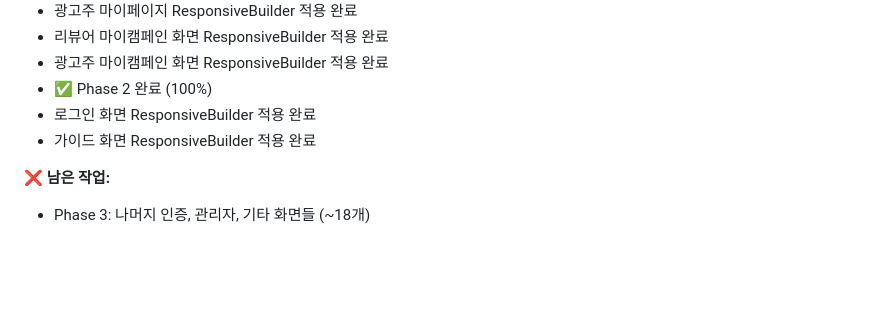
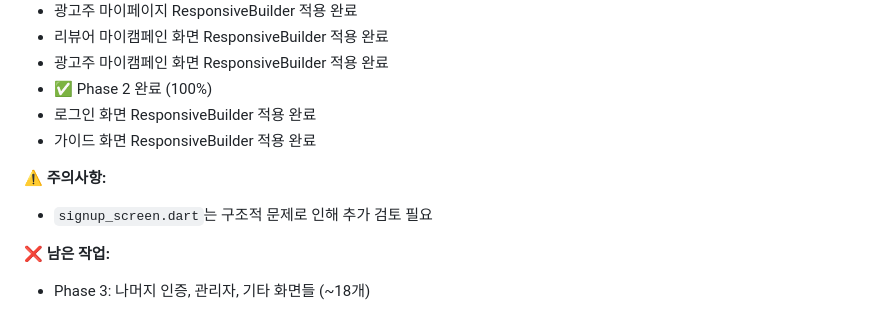
Before and after one commit to VictoriousKIM/smart_review_app, a Markdown page: docs/responsive-builder-implementation-report.md, the part around the change. Rendered like a GitHub page; blank space fills up the shorter version.

Commit message:
docs: update implementation report with signup screen note

```diff
--- a/docs/responsive-builder-implementation-report.md
+++ b/docs/responsive-builder-implementation-report.md
@@ -474,6 +474,9 @@ body: ResponsiveScreen(
 - 로그인 화면 ResponsiveBuilder 적용 완료
 - 가이드 화면 ResponsiveBuilder 적용 완료
 
+⚠️ **주의사항:**
+- `signup_screen.dart`는 구조적 문제로 인해 추가 검토 필요
+
 ❌ **남은 작업:**
 - Phase 3: 나머지 인증, 관리자, 기타 화면들 (~18개)
 
```
